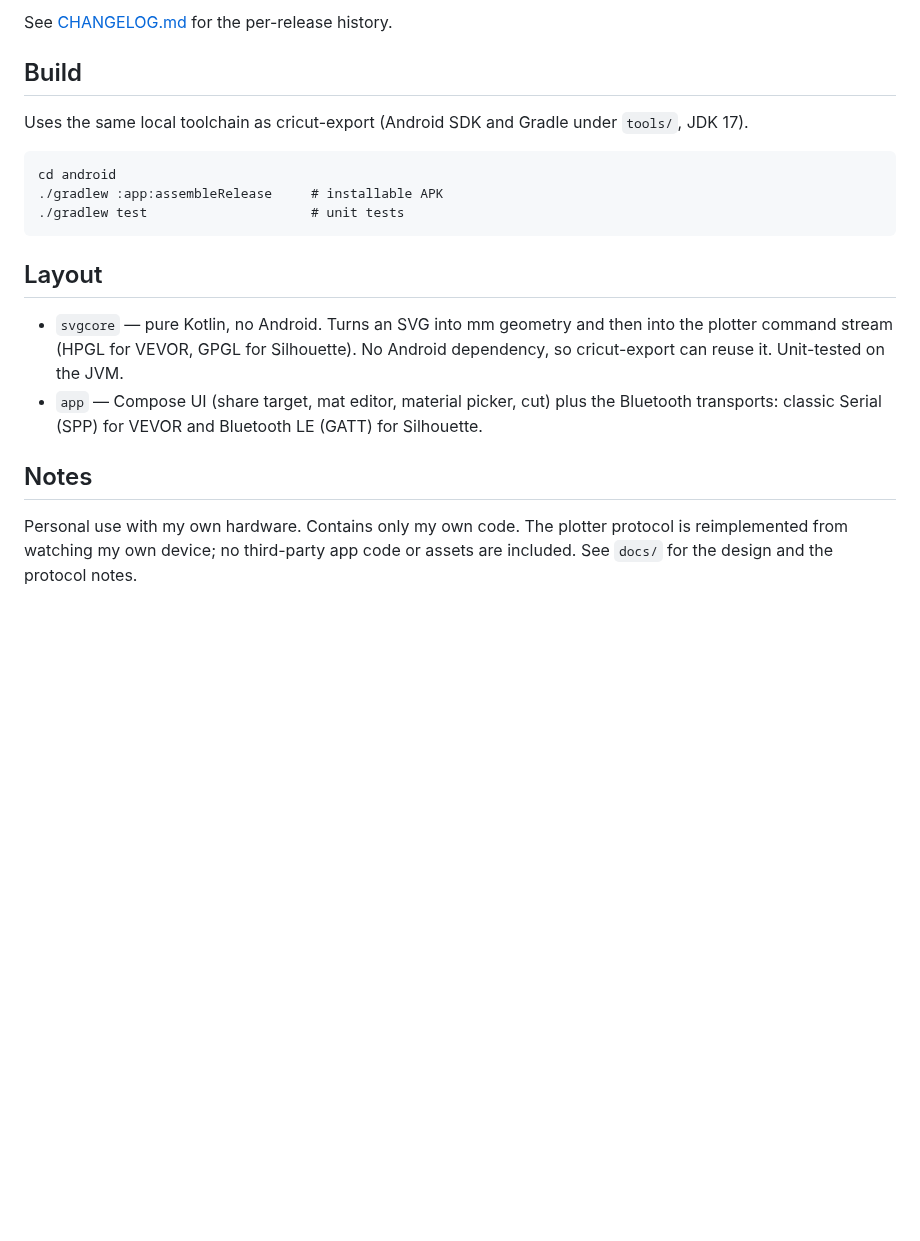
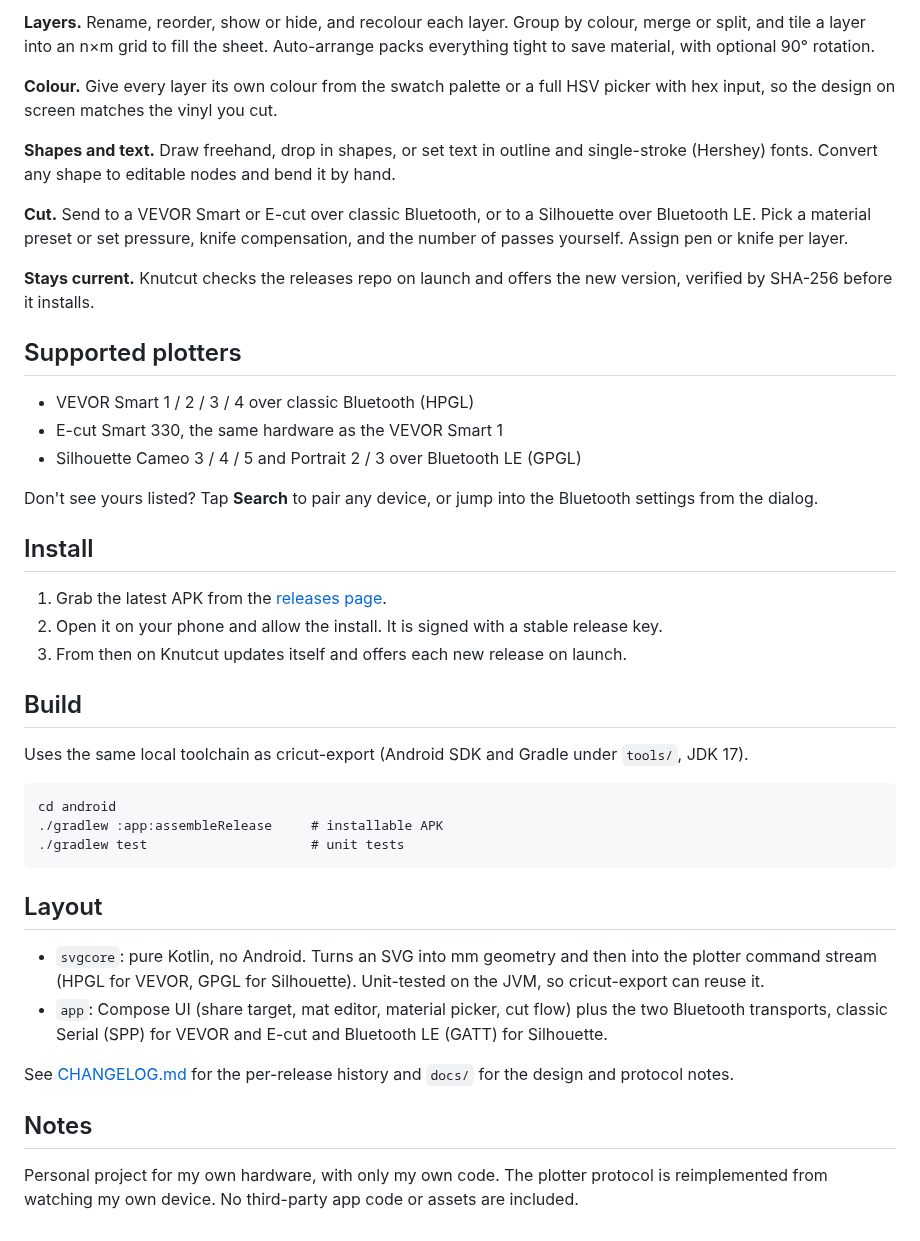
Before and after one commit to knutwurst/knutcut, a Markdown page: README.md, the part around one of its changes. Rendered like a GitHub page; blank space fills up the shorter version.

```diff
--- a/README.md
+++ b/README.md
@@ -20,5 +41,27 @@ and can't take a shared SVG. Knutcut does just the part I need, in code I contro
 
-See [CHANGELOG.md](CHANGELOG.md) for the per-release history.
+**Layers.** Rename, reorder, show or hide, and recolour each layer. Group by colour, merge or split, and tile a layer into an n×m grid to fill the sheet. Auto-arrange packs everything tight to save material, with optional 90° rotation.
+
+**Colour.** Give every layer its own colour from the swatch palette or a full HSV picker with hex input, so the design on screen matches the vinyl you cut.
+
+**Shapes and text.** Draw freehand, drop in shapes, or set text in outline and single-stroke (Hershey) fonts. Convert any shape to editable nodes and bend it by hand.
+
+**Cut.** Send to a VEVOR Smart or E-cut over classic Bluetooth, or to a Silhouette over Bluetooth LE. Pick a material preset or set pressure, knife compensation, and the number of passes yourself. Assign pen or knife per layer.
+
+**Stays current.** Knutcut checks the releases repo on launch and offers the new version, verified by SHA-256 before it installs.
+
+## Supported plotters
+
+- VEVOR Smart 1 / 2 / 3 / 4 over classic Bluetooth (HPGL)
+- E-cut Smart 330, the same hardware as the VEVOR Smart 1
+- Silhouette Cameo 3 / 4 / 5 and Portrait 2 / 3 over Bluetooth LE (GPGL)
+
+Don't see yours listed? Tap **Search** to pair any device, or jump into the Bluetooth settings from the dialog.
+
+## Install
+
+1. Grab the latest APK from the [releases page](https://github.com/knutwurst/knutcut-releases/releases).
+2. Open it on your phone and allow the install. It is signed with a stable release key.
+3. From then on Knutcut updates itself and offers each new release on launch.
 
 ## Build
 
@@ -30,14 +73,11 @@ Uses the same local toolchain as cricut-export (Android SDK and Gradle under `to
 
 ## Layout
 
-- `svgcore` — pure Kotlin, no Android. Turns an SVG into mm geometry and then into the plotter
-  command stream (HPGL for VEVOR, GPGL for Silhouette). No Android dependency, so cricut-export can
-  reuse it. Unit-tested on the JVM.
-- `app` — Compose UI (share target, mat editor, material picker, cut) plus the Bluetooth transports:
-  classic Serial (SPP) for VEVOR and Bluetooth LE (GATT) for Silhouette.
+- `svgcore`: pure Kotlin, no Android. Turns an SVG into mm geometry and then into the plotter command stream (HPGL for VEVOR, GPGL for Silhouette). Unit-tested on the JVM, so cricut-export can reuse it.
+- `app`: Compose UI (share target, mat editor, material picker, cut flow) plus the two Bluetooth transports, classic Serial (SPP) for VEVOR and E-cut and Bluetooth LE (GATT) for Silhouette.
+
+See [CHANGELOG.md](CHANGELOG.md) for the per-release history and `docs/` for the design and protocol notes.
 
 ## Notes
 
-Personal use with my own hardware. Contains only my own code. The plotter protocol is
-reimplemented from watching my own device; no third-party app code or assets are included.
-See `docs/` for the design and the protocol notes.
+Personal project for my own hardware, with only my own code. The plotter protocol is reimplemented from watching my own device. No third-party app code or assets are included.
```
Also changed, not shown: other parts of README.md (+33 -12 lines), images/colors.jpg (added), images/devices.jpg (added), images/editor.jpg (added), images/layers.jpg (added), images/transform.jpg (added).
